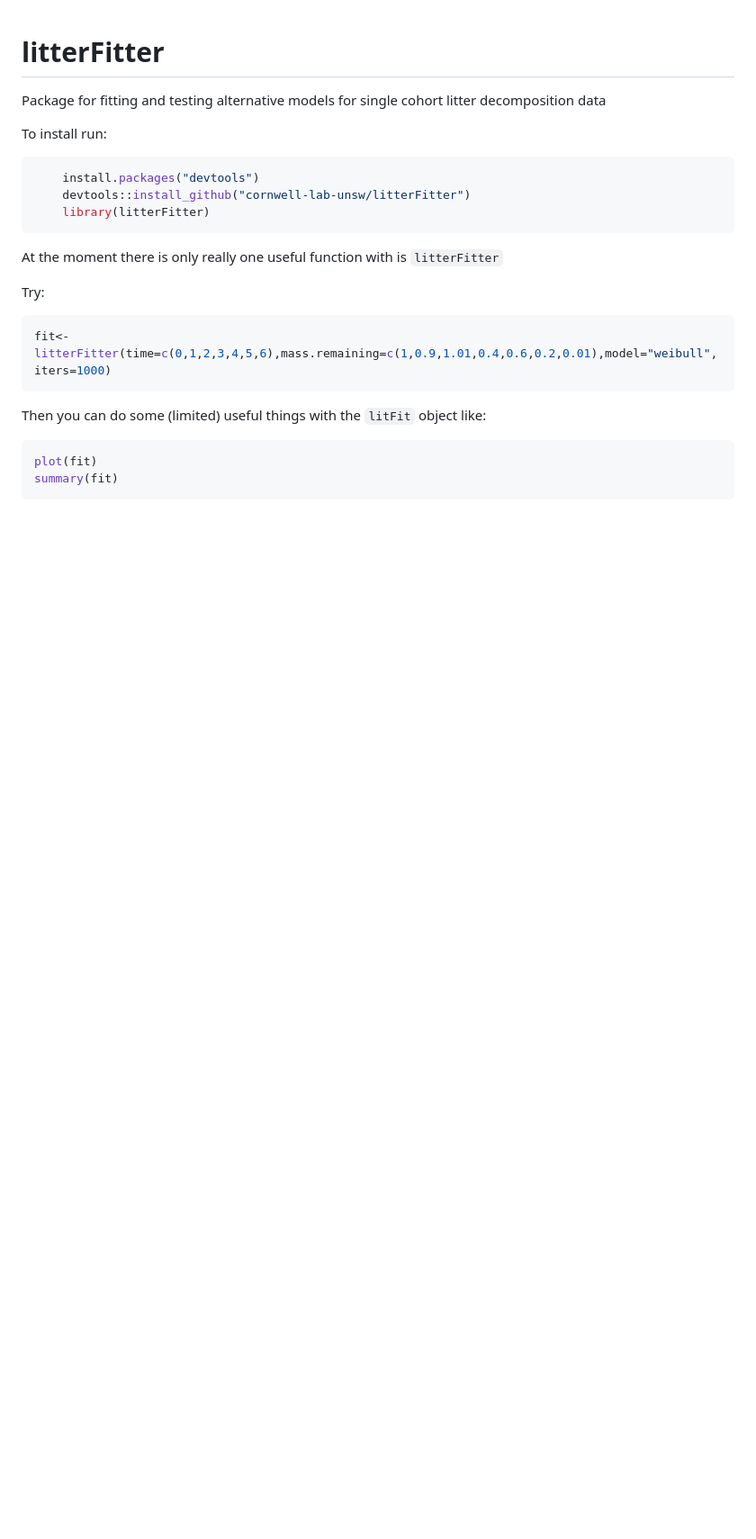
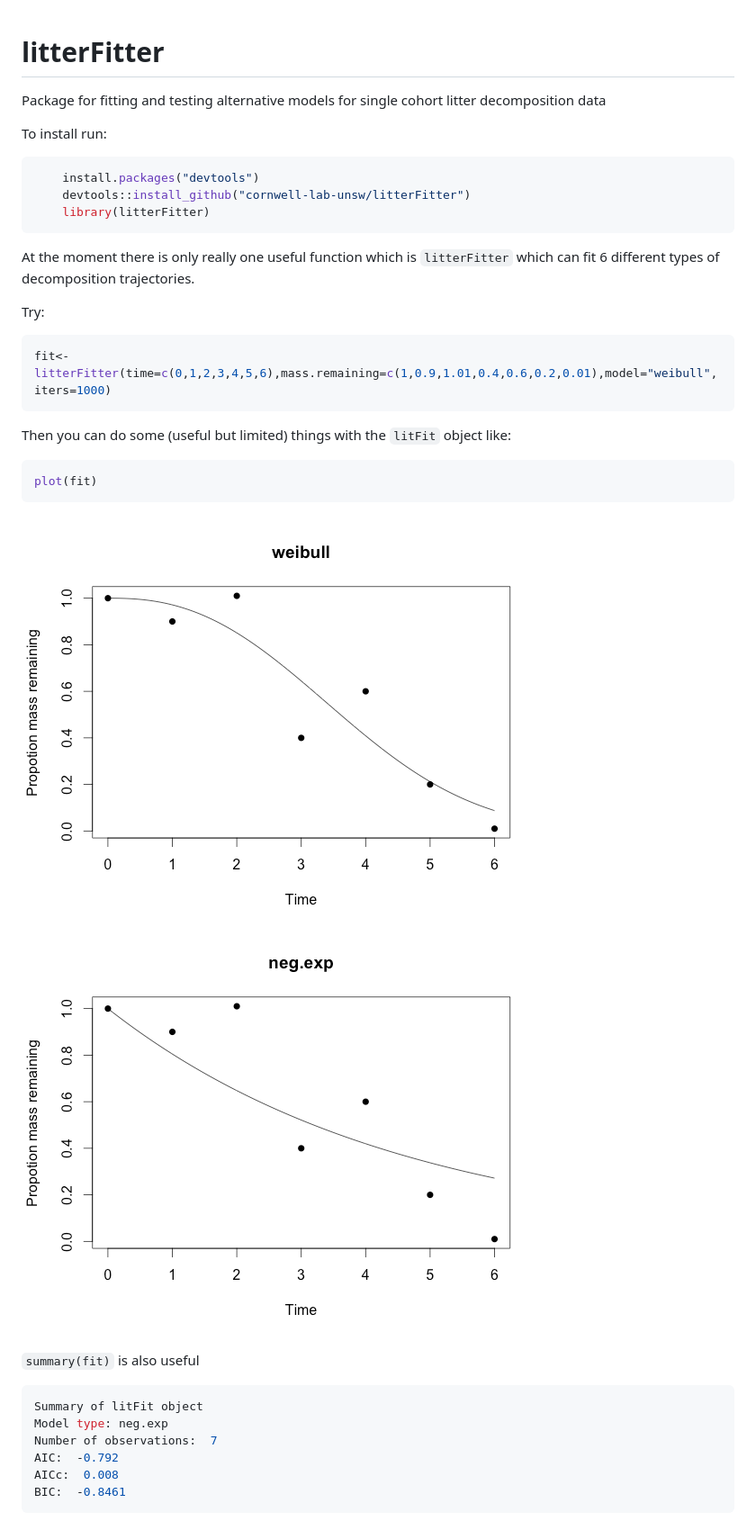
Before and after one commit to traitecoevo/litterfitter, a Markdown page: README.md, the part around the change. Shown: that part at 90% size. Rendered like a GitHub page; pictures changed too: neg.exp.png (added), weibull.png (added); blank space fills up the shorter version.

Commit message:
a bit more in the readme

````diff
--- a/README.md
+++ b/README.md
@@ -11,7 +11,7 @@ To install run:
 	library(litterFitter)
 ```
 
-At the moment there is only really one useful function with is `litterFitter`
+At the moment there is only really one useful function which is `litterFitter` which can fit 6 different types of decomposition trajectories.
 
 Try:
 
@@ -19,9 +19,22 @@ Try:
 fit<-litterFitter(time=c(0,1,2,3,4,5,6),mass.remaining=c(1,0.9,1.01,0.4,0.6,0.2,0.01),model="weibull",iters=1000)
 ```
 
-Then you can do some (limited) useful things with the `litFit` object like:
+Then you can do some (useful but limited) things with the `litFit` object like:
 
 ```r
 plot(fit)
-summary(fit)
 ```
+
+![weibull.png](weibull.png)
+![neg.exp.png](neg.exp.png)
+
+`summary(fit)` is also useful
+
+```r
+Summary of litFit object
+Model type: neg.exp
+Number of observations:  7
+AIC:  -0.792
+AICc:  0.008
+BIC:  -0.8461
+```
````
